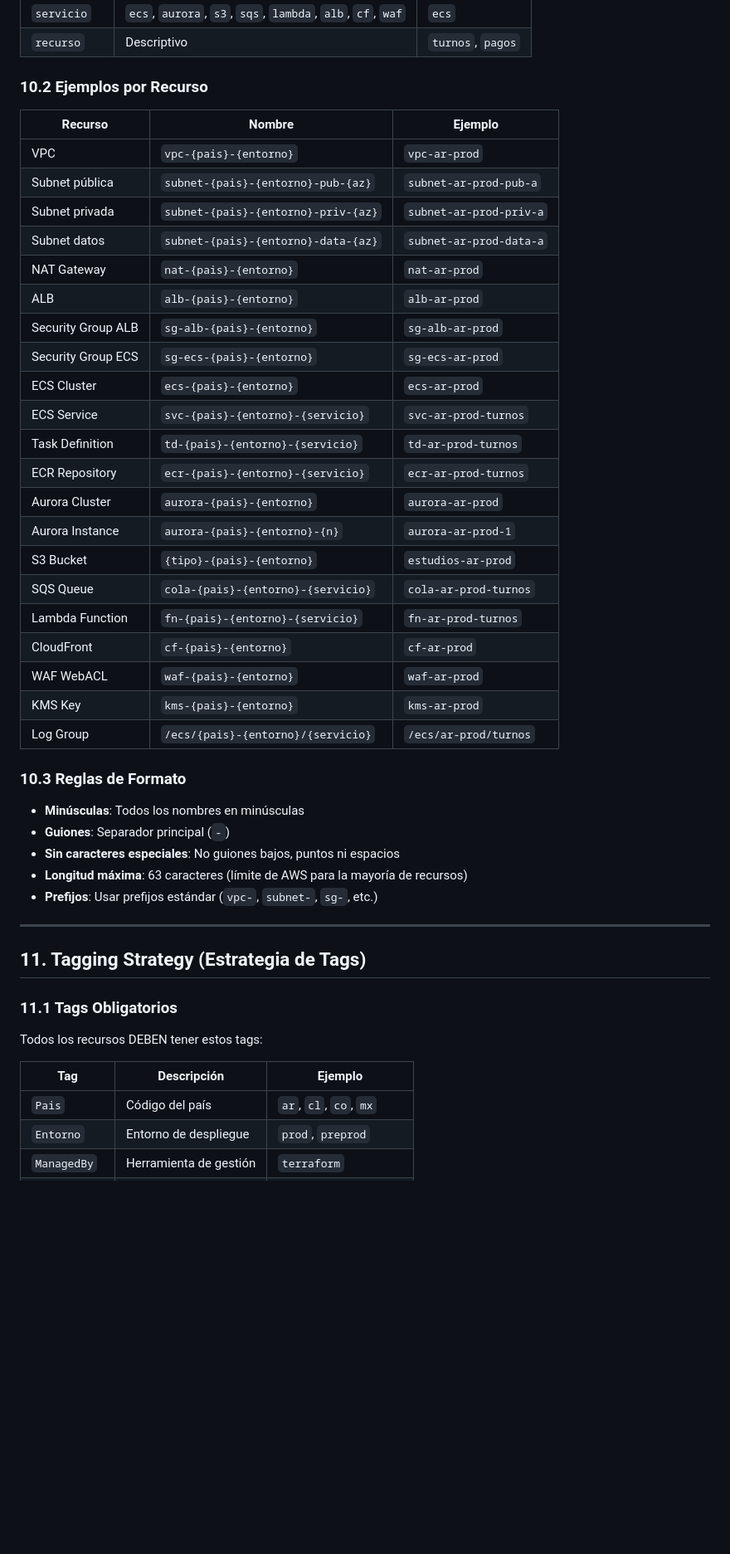
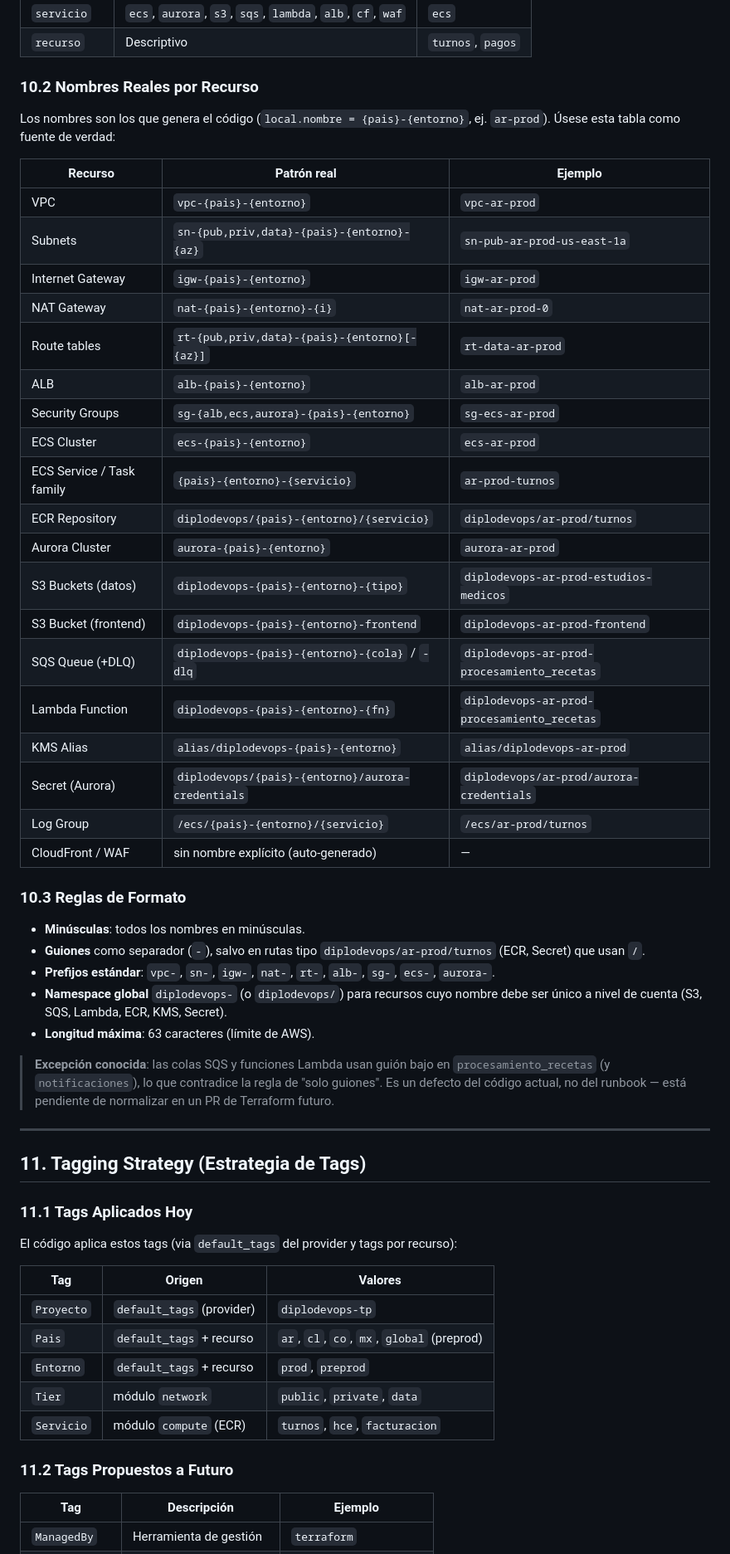
Before and after one commit to JosiasTomasnanez/vitalmed-telehealth-platform, a Markdown page: docs/runbook.md, the part around one of its changes. Shown at 83% size. GitHub-like rendering; blank space fills up the shorter version.

Commit message:
docs(runbook): alinear naming y tags con el codigo real

```diff
--- a/docs/runbook.md
+++ b/docs/runbook.md
@@ -528,50 +528,60 @@ terraform destroy -target=module.compute
 | `servicio` | `ecs`, `aurora`, `s3`, `sqs`, `lambda`, `alb`, `cf`, `waf` | `ecs` |
 | `recurso` | Descriptivo | `turnos`, `pagos` |
 
-### 10.2 Ejemplos por Recurso
+### 10.2 Nombres Reales por Recurso
 
-| Recurso | Nombre | Ejemplo |
-|---------|--------|---------|
+Los nombres son los que genera el código (`local.nombre = {pais}-{entorno}`, ej. `ar-prod`). Úsese esta tabla como fuente de verdad:
+
+| Recurso | Patrón real | Ejemplo |
+|---------|-------------|---------|
 | VPC | `vpc-{pais}-{entorno}` | `vpc-ar-prod` |
-| Subnet pública | `subnet-{pais}-{entorno}-pub-{az}` | `subnet-ar-prod-pub-a` |
-| Subnet privada | `subnet-{pais}-{entorno}-priv-{az}` | `subnet-ar-prod-priv-a` |
-| Subnet datos | `subnet-{pais}-{entorno}-data-{az}` | `subnet-ar-prod-data-a` |
-| NAT Gateway | `nat-{pais}-{entorno}` | `nat-ar-prod` |
+| Subnets | `sn-{pub,priv,data}-{pais}-{entorno}-{az}` | `sn-pub-ar-prod-us-east-1a` |
+| Internet Gateway | `igw-{pais}-{entorno}` | `igw-ar-prod` |
+| NAT Gateway | `nat-{pais}-{entorno}-{i}` | `nat-ar-prod-0` |
+| Route tables | `rt-{pub,priv,data}-{pais}-{entorno}[-{az}]` | `rt-data-ar-prod` |
 | ALB | `alb-{pais}-{entorno}` | `alb-ar-prod` |
-| Security Group ALB | `sg-alb-{pais}-{entorno}` | `sg-alb-ar-prod` |
-| Security Group ECS | `sg-ecs-{pais}-{entorno}` | `sg-ecs-ar-prod` |
+| Security Groups | `sg-{alb,ecs,aurora}-{pais}-{entorno}` | `sg-ecs-ar-prod` |
 | ECS Cluster | `ecs-{pais}-{entorno}` | `ecs-ar-prod` |
-| ECS Service | `svc-{pais}-{entorno}-{servicio}` | `svc-ar-prod-turnos` |
-| Task Definition | `td-{pais}-{entorno}-{servicio}` | `td-ar-prod-turnos` |
-| ECR Repository | `ecr-{pais}-{entorno}-{servicio}` | `ecr-ar-prod-turnos` |
+| ECS Service / Task family | `{pais}-{entorno}-{servicio}` | `ar-prod-turnos` |
+| ECR Repository | `diplodevops/{pais}-{entorno}/{servicio}` | `diplodevops/ar-prod/turnos` |
 | Aurora Cluster | `aurora-{pais}-{entorno}` | `aurora-ar-prod` |
-| Aurora Instance | `aurora-{pais}-{entorno}-{n}` | `aurora-ar-prod-1` |
-| S3 Bucket | `{tipo}-{pais}-{entorno}` | `estudios-ar-prod` |
-| SQS Queue | `cola-{pais}-{entorno}-{servicio}` | `cola-ar-prod-turnos` |
-| Lambda Function | `fn-{pais}-{entorno}-{servicio}` | `fn-ar-prod-turnos` |
-| CloudFront | `cf-{pais}-{entorno}` | `cf-ar-prod` |
-| WAF WebACL | `waf-{pais}-{entorno}` | `waf-ar-prod` |
-| KMS Key | `kms-{pais}-{entorno}` | `kms-ar-prod` |
+| S3 Buckets (datos) | `diplodevops-{pais}-{entorno}-{tipo}` | `diplodevops-ar-prod-estudios-medicos` |
+| S3 Bucket (frontend) | `diplodevops-{pais}-{entorno}-frontend` | `diplodevops-ar-prod-frontend` |
+| SQS Queue (+DLQ) | `diplodevops-{pais}-{entorno}-{cola}` / `-dlq` | `diplodevops-ar-prod-procesamiento_recetas` |
+| Lambda Function | `diplodevops-{pais}-{entorno}-{fn}` | `diplodevops-ar-prod-procesamiento_recetas` |
+| KMS Alias | `alias/diplodevops-{pais}-{entorno}` | `alias/diplodevops-ar-prod` |
+| Secret (Aurora) | `diplodevops/{pais}-{entorno}/aurora-credentials` | `diplodevops/ar-prod/aurora-credentials` |
 | Log Group | `/ecs/{pais}-{entorno}/{servicio}` | `/ecs/ar-prod/turnos` |
+| CloudFront / WAF | sin nombre explícito (auto-generado) | — |
 
 ### 10.3 Reglas de Formato
 
-- **Minúsculas**: Todos los nombres en minúsculas
-- **Guiones**: Separador principal (`-`)
-- **Sin caracteres especiales**: No guiones bajos, puntos ni espacios
-- **Longitud máxima**: 63 caracteres (límite de AWS para la mayoría de recursos)
-- **Prefijos**: Usar prefijos estándar (`vpc-`, `subnet-`, `sg-`, etc.)
+- **Minúsculas**: todos los nombres en minúsculas.
+- **Guiones** como separador (`-`), salvo en rutas tipo `diplodevops/ar-prod/turnos` (ECR, Secret) que usan `/`.
+- **Prefijos estándar**: `vpc-`, `sn-`, `igw-`, `nat-`, `rt-`, `alb-`, `sg-`, `ecs-`, `aurora-`.
+- **Namespace global** `diplodevops-` (o `diplodevops/`) para recursos cuyo nombre debe ser único a nivel de cuenta (S3, SQS, Lambda, ECR, KMS, Secret).
+- **Longitud máxima**: 63 caracteres (límite de AWS).
+
+> **Excepción conocida**: las colas SQS y funciones Lambda usan guión bajo en `procesamiento_recetas` (y `notificaciones`), lo que contradice la regla de "solo guiones". Es un defecto del código actual, no del runbook — está pendiente de normalizar en un PR de Terraform futuro.
 
 ---
 
 ## 11. Tagging Strategy (Estrategia de Tags)
 
-### 11.1 Tags Obligatorios
+### 11.1 Tags Aplicados Hoy
 
-Todos los recursos DEBEN tener estos tags:
+El código aplica estos tags (via `default_tags` del provider y tags por recurso):
+
+| Tag | Origen | Valores |
+|-----|-------------|---------|
+| `Proyecto` | `default_tags` (provider) | `diplodevops-tp` |
+| `Pais` | `default_tags` + recurso | `ar`, `cl`, `co`, `mx`, `global` (preprod) |
+| `Entorno` | `default_tags` + recurso | `prod`, `preprod` |
+| `Tier` | módulo `network` | `public`, `private`, `data` |
+| `Servicio` | módulo `compute` (ECR) | `turnos`, `hce`, `facturacion` |
+
+### 11.2 Tags Propuestos a Futuro
 
 | Tag | Descripción | Ejemplo |
 |-----|-------------|---------|
-| `Pais` | Código del país | `ar`, `cl`, `co`, `mx` |
-| `Entorno` | Entorno de despliegue | `prod`, `preprod` |
 | `ManagedBy` | Herramienta de gestión | `terraform` |
```
Also changed, not shown: other parts of docs/runbook.md (+15 -33 lines).
